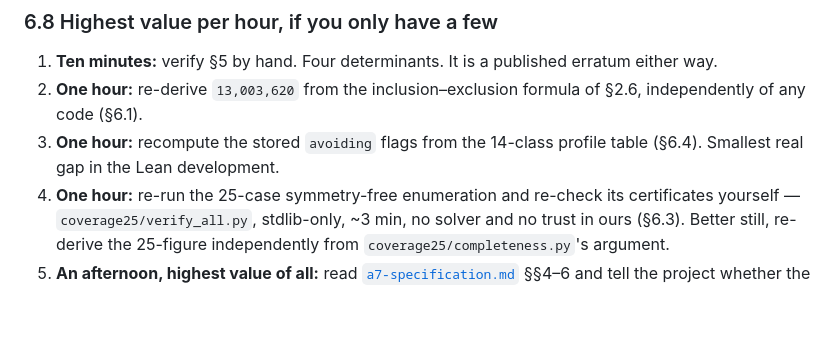
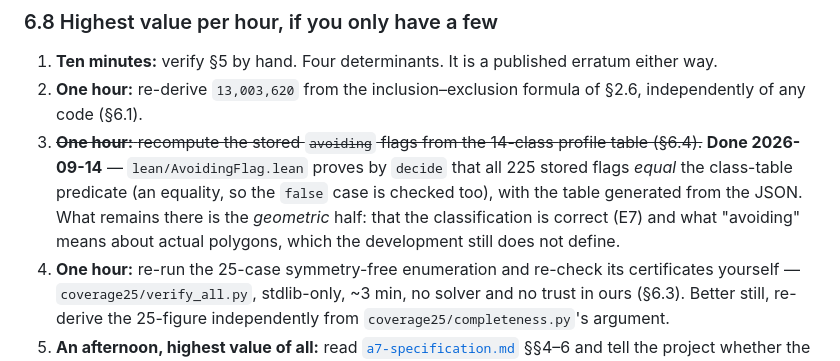
Before and after one commit to NewYorkImperialist/heptagon-intersections, a Markdown page: docs/reviewer-guide.md, the part around the change. Rendered like a GitHub page; blank space fills up the shorter version.

Commit message:
docs: reviewer guide -- the avoiding-flag task is done, with the residue named
The guide listed recomputing the stored avoiding flags as a one-hour task for a
reviewer and called it the smallest real gap in the Lean development. It is now
done: AvoidingFlag.lean proves by decide that all 225 stored flags EQUAL the
class-table predicate, with the table generated from the JSON rather than typed.

The item is struck through rather than deleted, and the residue is named: the
geometric half remains, namely that the classification is correct (E7) and what
"avoiding" means about actual polygons, which this development still does not
define.

```diff
--- a/docs/reviewer-guide.md
+++ b/docs/reviewer-guide.md
@@ -1049,8 +1049,13 @@ is formalized — so the Lean claims are narrower than their file names suggest.
    erratum either way.
 2. **One hour:** re-derive `13,003,620` from the inclusion–exclusion formula of
    §2.6, independently of any code (§6.1).
-3. **One hour:** recompute the stored `avoiding` flags from the 14-class profile
-   table (§6.4). Smallest real gap in the Lean development.
+3. ~~**One hour:** recompute the stored `avoiding` flags from the 14-class
+   profile table (§6.4).~~ **Done 2026-09-14** — `lean/AvoidingFlag.lean` proves
+   by `decide` that all 225 stored flags *equal* the class-table predicate (an
+   equality, so the `false` case is checked too), with the table generated from
+   the JSON. What remains there is the *geometric* half: that the classification
+   is correct (E7) and what "avoiding" means about actual polygons, which the
+   development still does not define.
 4. **One hour:** re-run the 25-case symmetry-free enumeration and re-check its
    certificates yourself — `coverage25/verify_all.py`, stdlib-only, ~3 min, no
    solver and no trust in ours (§6.3). Better still, re-derive the 25-figure
```
